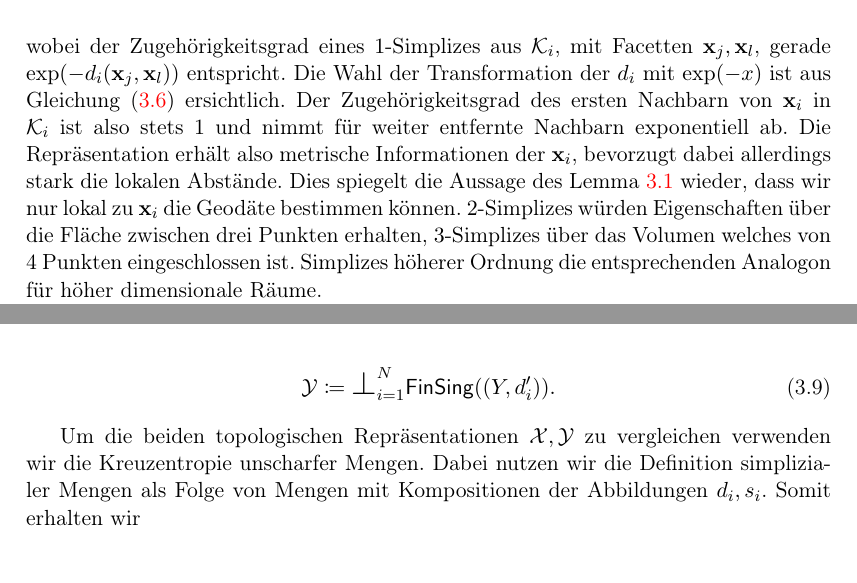
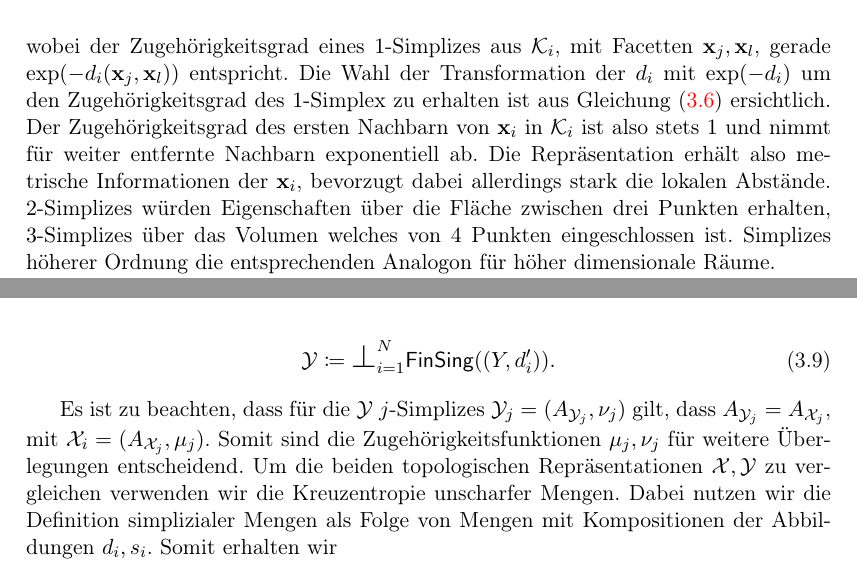
Before and after one commit to reinerschristopher/bachelorthesis, a LaTeX thesis (main.tex, which reads Chapters/UMAP.tex): two parts of page 25 of 43, joined at a grey line, cut so that both start at the same text. Compiled offline with pdfLaTeX; the source files are stored in an older character set and shown here as Unicode.

Commit message:
minor changes

```diff
--- a/Chapters/UMAP.tex
+++ b/Chapters/UMAP.tex
@@ -241,11 +241,12 @@
 
 	Betrachten wir nun das $1$-Skelett von $\mathcal{K}_i$, so sind die $0$-Simplizes die $\mathbf{x}_j \in X$ mit Zugehörigkeitsgrad $1$.
 	Die $1$-Simplizes beschreiben Abstände zwischen den $\mathbf{x}_j$, wobei der Zugehörigkeitsgrad eines $1$-Simplizes aus $\mathcal{K}_i$, mit Facetten
-	$\mathbf{x}_j, \mathbf{x}_l$, gerade $\exp(-d_i(\mathbf{x}_j, \mathbf{x}_l))$ entspricht. Die Wahl der Transformation der $d_i$ mit $\exp(-x)$ ist aus
-	Gleichung (\ref{eq:dlog}) ersichtlich. Der Zugehörigkeitsgrad des ersten Nachbarn von $\mathbf{x}_i$
+	$\mathbf{x}_j, \mathbf{x}_l$, gerade $\exp(-d_i(\mathbf{x}_j, \mathbf{x}_l))$ entspricht. Die Wahl der Transformation der $d_i$ mit $\exp(-d_i)$ um den
+	Zugehörigkeitsgrad des $1$-Simplex zu erhalten ist aus Gleichung (\ref{eq:dlog}) ersichtlich. Der Zugehörigkeitsgrad des ersten Nachbarn von $\mathbf{x}_i$
 	in $\mathcal{K}_i$ ist also stets $1$ und nimmt für weiter entfernte Nachbarn exponentiell ab. Die Repräsentation erhält also metrische Informationen
-	der $\mathbf{x}_i$, bevorzugt dabei allerdings stark die lokalen Abstände. Dies spiegelt die Aussage des Lemma \ref{lem:geod} wieder, dass wir nur lokal
-	zu $\mathbf{x}_i$ die Geodäte bestimmen können. $2$-Simplizes würden Eigenschaften über die Fläche zwischen drei Punkten erhalten, $3$-Simplizes
+	der $\mathbf{x}_i$, bevorzugt dabei allerdings stark die lokalen Abstände.
+	% Dies spiegelt die Aussage des Lemma \ref{lem:geod} wieder, dass wir nur lokal zu $\mathbf{x}_i$ die Geodäte bestimmen können. % TODO: Ersetzen?
+	$2$-Simplizes würden Eigenschaften über die Fläche zwischen drei Punkten erhalten, $3$-Simplizes
 	über das Volumen welches von 4 Punkten eingeschlossen ist. Simplizes höherer Ordnung die entsprechenden Analogon für höher dimensionale Räume.
 
 	Wir vereinigen die $\mathcal{K}_i$, siehe Gleichung (\ref{eq:toprep}), indem wir unterschiedliche Zugehörigkeitsgrade der unscharfen simplizialen Mengen
@@ -275,6 +276,9 @@
 		\label{eq:lowrep}
 	\end{align}
 
+	% TODO: ist verständlich, dass \Yrep_i nicht umbegint zu d'_i gehört?
+	Es ist zu beachten, dass für die $\Yrep$ $j$-Simplizes $\Yrep_j = (A_{\Yrep_j}, \nu_j)$ gilt, dass $A_{\Yrep_j}=A_{\Xrep_j}$, mit $\Xrep_i = (A_{\Xrep_j}, \mu_j)$. Somit sind die
+	Zugehörigkeitsfunktionen $\mu_j, \nu_j$ für weitere Überlegungen entscheidend.
 	% TODO: Definition simplizialer Mengen
 	Um die beiden topologischen Repräsentationen $\Xrep, \Yrep$ zu vergleichen verwenden wir die Kreuzentropie unscharfer Mengen. Dabei nutzen wir die Definition simplizialer
 	Mengen als Folge von Mengen mit Kompositionen der Abbildungen $d_i, s_i$. Somit erhalten wir
```
Also changed, not shown: Chapters/Grundlagen.tex (+1 -1 lines), Chapters/Implementierung.tex (+1 -1 lines), main.pdf.
